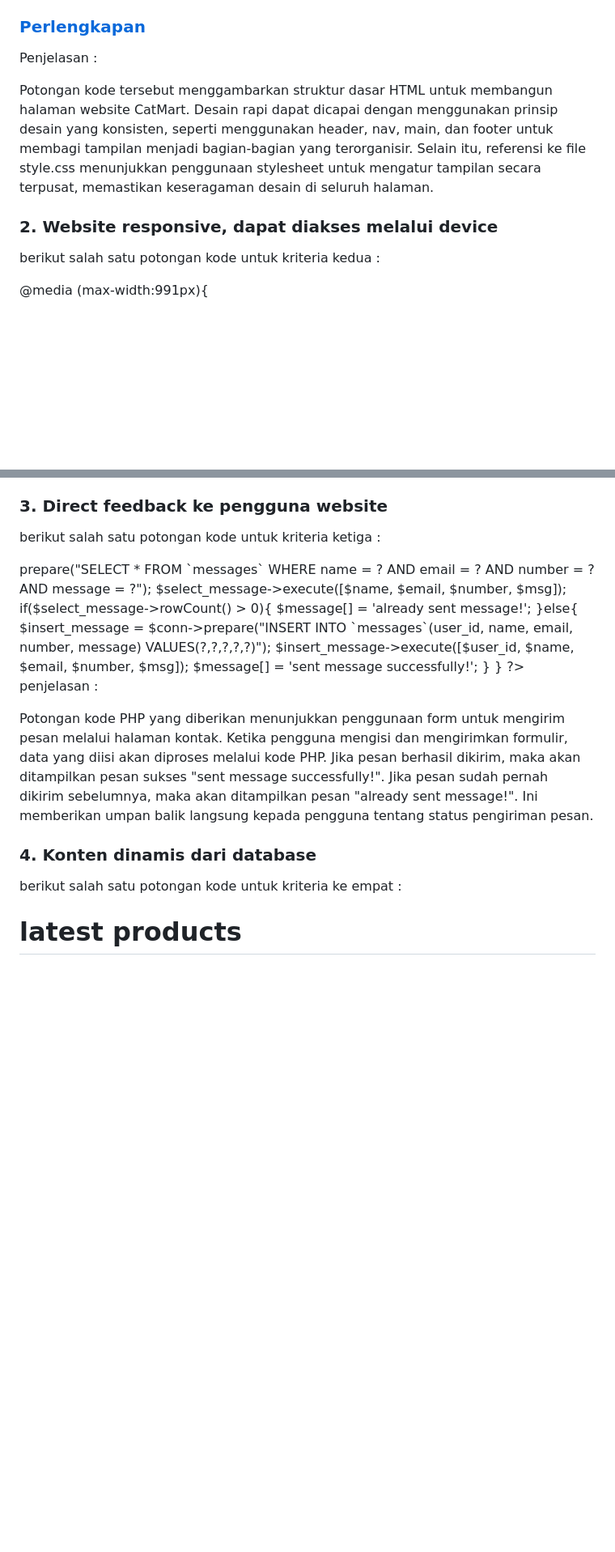
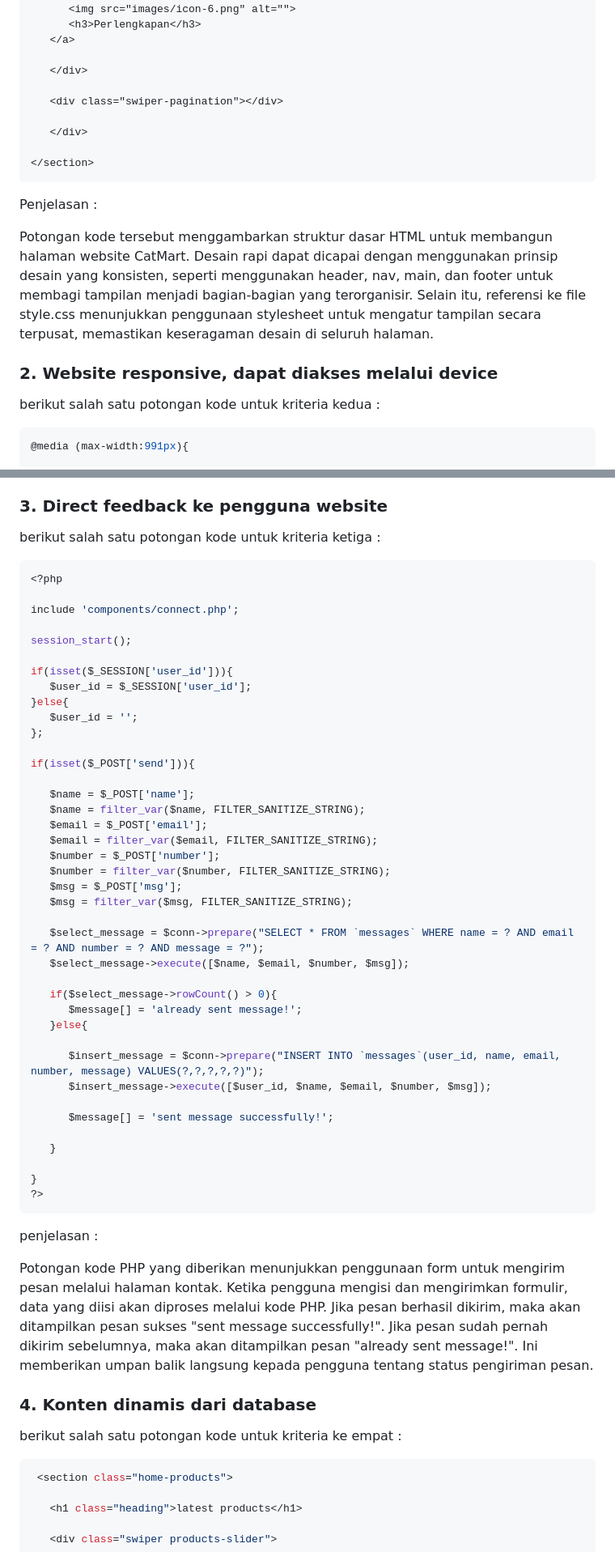
Before and after one commit to HanifSauqi/UASPPW1_-22-495097-SV-20949-_-E-Commerce-CatMart-, a Markdown page: README.md, 2 parts joined by grey strips. Shown: that part at 81% size. Rendered like a GitHub page; blank space fills up the shorter version.

````diff
--- a/README.md
+++ b/README.md
@@ -135,6 +136,7 @@ berikut salah satu potongan kode untuk kriteria pertama :
    </div>
 
 </section>
+```
 
 Penjelasan :
 
@@ -145,7 +147,7 @@ Potongan kode tersebut menggambarkan struktur dasar HTML untuk membangun halaman
 
 berikut salah satu potongan kode untuk kriteria kedua :
 
-
+```css
 @media (max-width:991px){
 
    html{
@@ -227,6 +230,7 @@ Dengan pengaturan media query ini, tampilan website diharapkan menjadi responsif
 
 berikut salah satu potongan kode untuk kriteria ketiga :
 
+```php
 <?php
 
 include 'components/connect.php';
@@ -265,9 +269,8 @@ if(isset($_POST['send'])){
    }
 
 }
-
-
 ?>
+```
 
 penjelasan :
 
@@ -278,7 +281,7 @@ Potongan kode PHP yang diberikan menunjukkan penggunaan form untuk mengirim pesa
 
 berikut salah satu potongan kode untuk kriteria ke empat :
 
-
+```php
  <section class="home-products">
 
    <h1 class="heading">latest products</h1>
````
Also changed, not shown: other parts of README.md (+3 -0 lines).
